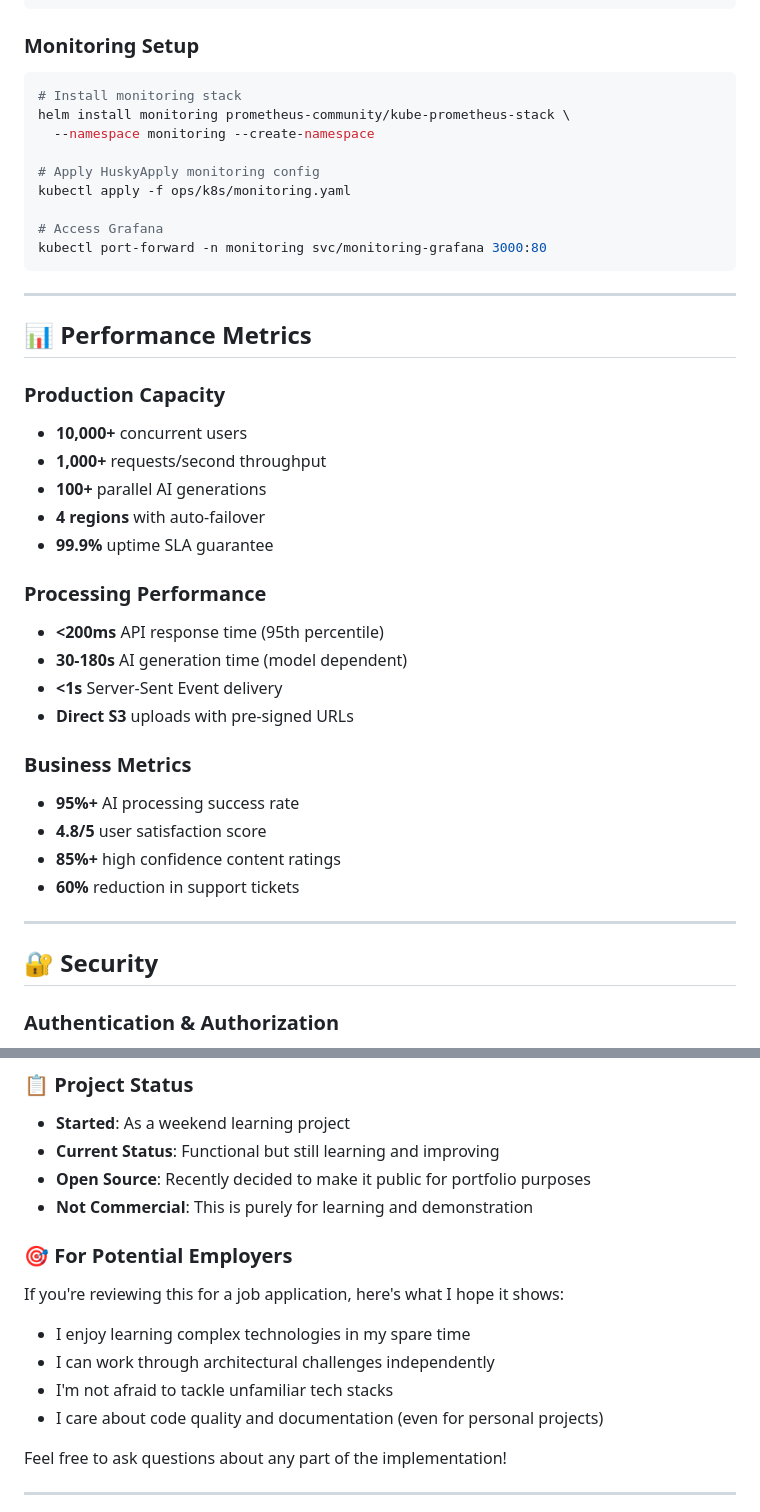
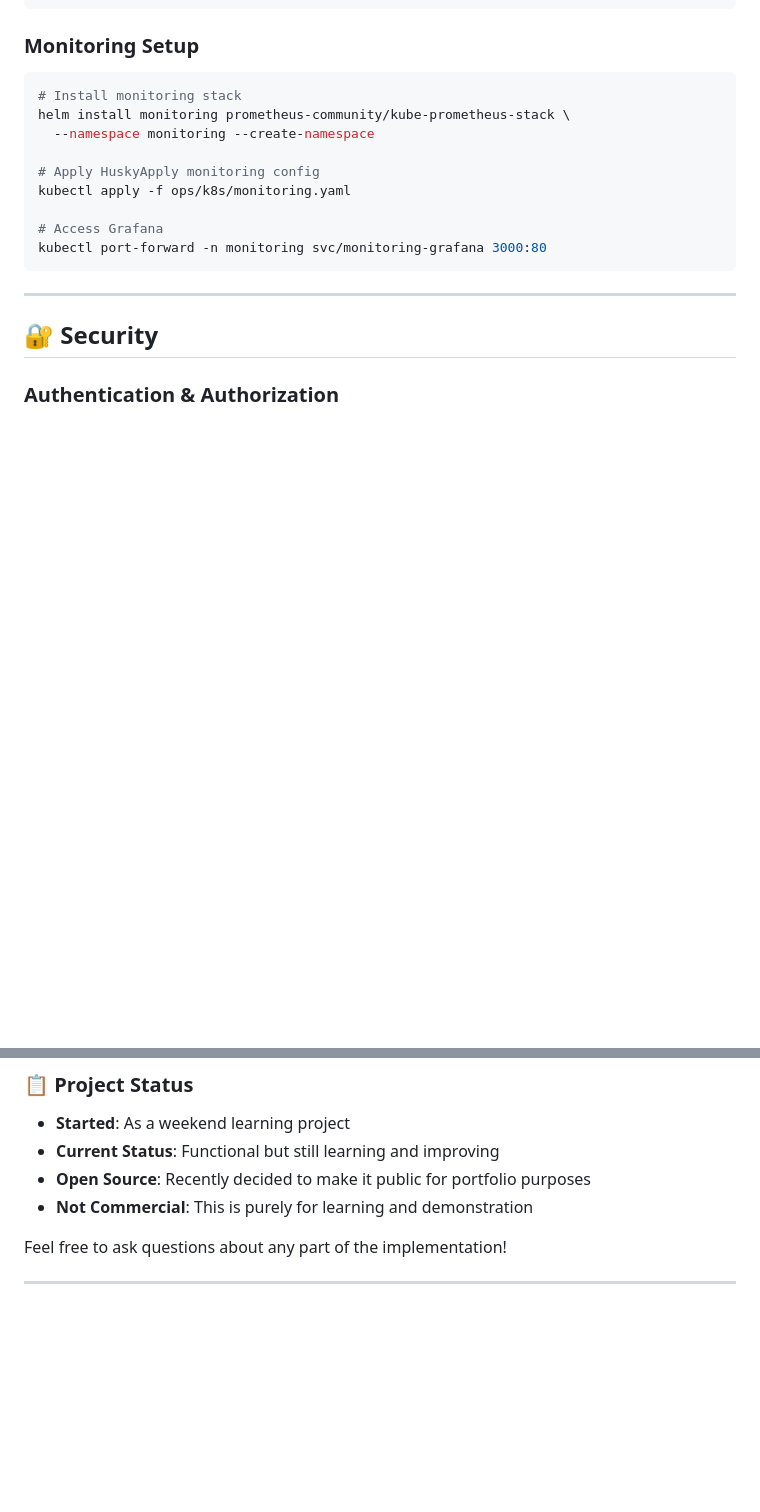
Before and after one commit to xiaojiou176/HuskyApply, a Markdown page: README.md, 2 parts joined by grey strips. GitHub-like rendering; blank space fills up the shorter version.

````diff
--- a/README.md
+++ b/README.md
@@ -266,30 +266,6 @@ kubectl apply -f ops/k8s/monitoring.yaml
 # Access Grafana
 kubectl port-forward -n monitoring svc/monitoring-grafana 3000:80
 ```
-
----
-
-## 📊 Performance Metrics
-
-### Production Capacity
-- **10,000+** concurrent users
-- **1,000+** requests/second throughput
-- **100+** parallel AI generations
-- **4 regions** with auto-failover
-- **99.9%** uptime SLA guarantee
-
-### Processing Performance
-- **<200ms** API response time (95th percentile)
-- **30-180s** AI generation time (model dependent)
-- **<1s** Server-Sent Event delivery
-- **Direct S3** uploads with pre-signed URLs
-
-### Business Metrics
-- **95%+** AI processing success rate
-- **4.8/5** user satisfaction score
-- **85%+** high confidence content ratings
-- **60%** reduction in support tickets
-
 ---
 
 ## 🔐 Security
@@ -374,13 +350,6 @@ The code isn't perfect - there are definitely some areas I'd refactor if I were
 - **Open Source**: Recently decided to make it public for portfolio purposes
 - **Not Commercial**: This is purely for learning and demonstration
 
-### 🎯 For Potential Employers
-If you're reviewing this for a job application, here's what I hope it shows:
-- I enjoy learning complex technologies in my spare time
-- I can work through architectural challenges independently
-- I'm not afraid to tackle unfamiliar tech stacks
-- I care about code quality and documentation (even for personal projects)
-
 Feel free to ask questions about any part of the implementation!
 
 ---
````
